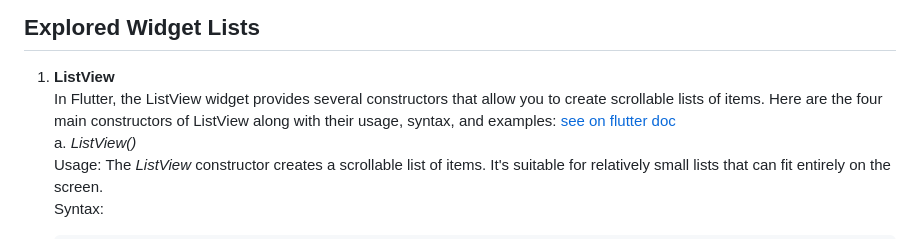
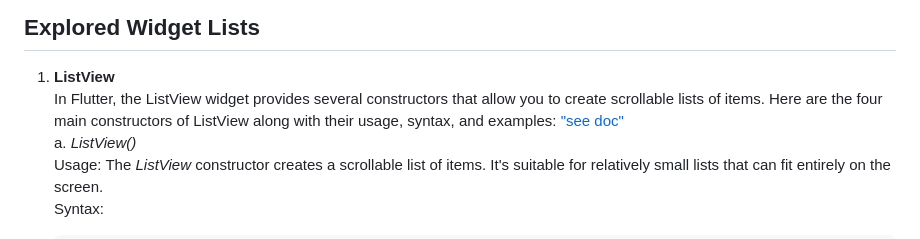
Before and after one commit to sgc93/Flutter-Widget-Library, a Markdown page: README.md, the part around the change. Rendered like a GitHub page.

```diff
--- a/README.md
+++ b/README.md
@@ -28,7 +28,7 @@ Contributing.
 ## Explored Widget Lists
 
 1. **ListView** <br>
-   In Flutter, the ListView widget provides several constructors that allow you to create scrollable lists of items. Here are the four main constructors of ListView along with their usage, syntax, and examples: [see on flutter doc](https://api.flutter.dev/flutter/widgets/ListView-class.html)<br>
+   In Flutter, the ListView widget provides several constructors that allow you to create scrollable lists of items. Here are the four main constructors of ListView along with their usage, syntax, and examples: ["see doc"](https://api.flutter.dev/flutter/widgets/ListView-class.html)<br>
    a. _ListView()_ <br>
       Usage: The *ListView* constructor creates a scrollable list of items. It's suitable for relatively small lists that can fit entirely on the screen. <br>
       Syntax:
```
